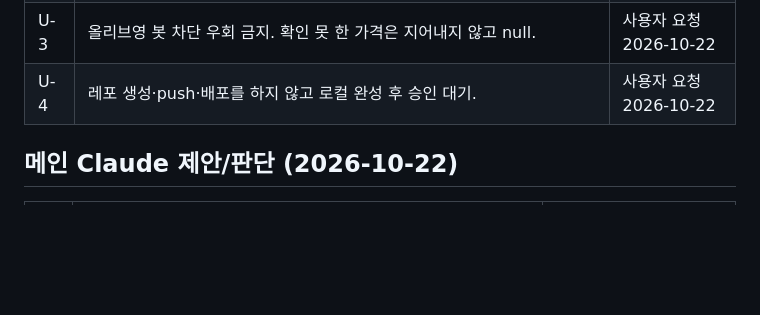
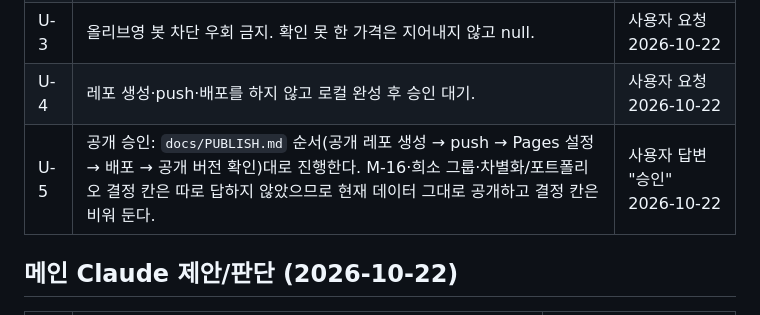
Before and after one commit to xoxo787/gomin-pick, a Markdown page: docs/DECISIONS.md, the part around the change. GitHub-like rendering; blank space fills up the shorter version.

Commit message:
docs: 공개 승인 결정 기록 (U-5)
Co-Authored-By: Claude Opus 5.5 <noreply@anthropic.com>

```diff
--- a/docs/DECISIONS.md
+++ b/docs/DECISIONS.md
@@ -14,6 +14,7 @@
 | U-2 | 데이터 조사·구현은 Codex `gpt-6-astra`(effort max) 작업자에게 Orca orchestration으로 맡기고, 메인은 오케스트레이션·검증만 한다. 동시 작업자 최대 3개. | 사용자 요청 2026-10-22 |
 | U-3 | 올리브영 봇 차단 우회 금지. 확인 못 한 가격은 지어내지 않고 null. | 사용자 요청 2026-10-22 |
 | U-4 | 레포 생성·push·배포를 하지 않고 로컬 완성 후 승인 대기. | 사용자 요청 2026-10-22 |
+| U-5 | 공개 승인: `docs/PUBLISH.md` 순서(공개 레포 생성 → push → Pages 설정 → 배포 → 공개 버전 확인)대로 진행한다. M-16·희소 그룹·차별화/포트폴리오 결정 칸은 따로 답하지 않았으므로 현재 데이터 그대로 공개하고 결정 칸은 비워 둔다. | 사용자 답변 "승인" 2026-10-22 |
 
 ## 메인 Claude 제안/판단 (2026-10-22)
 
```
